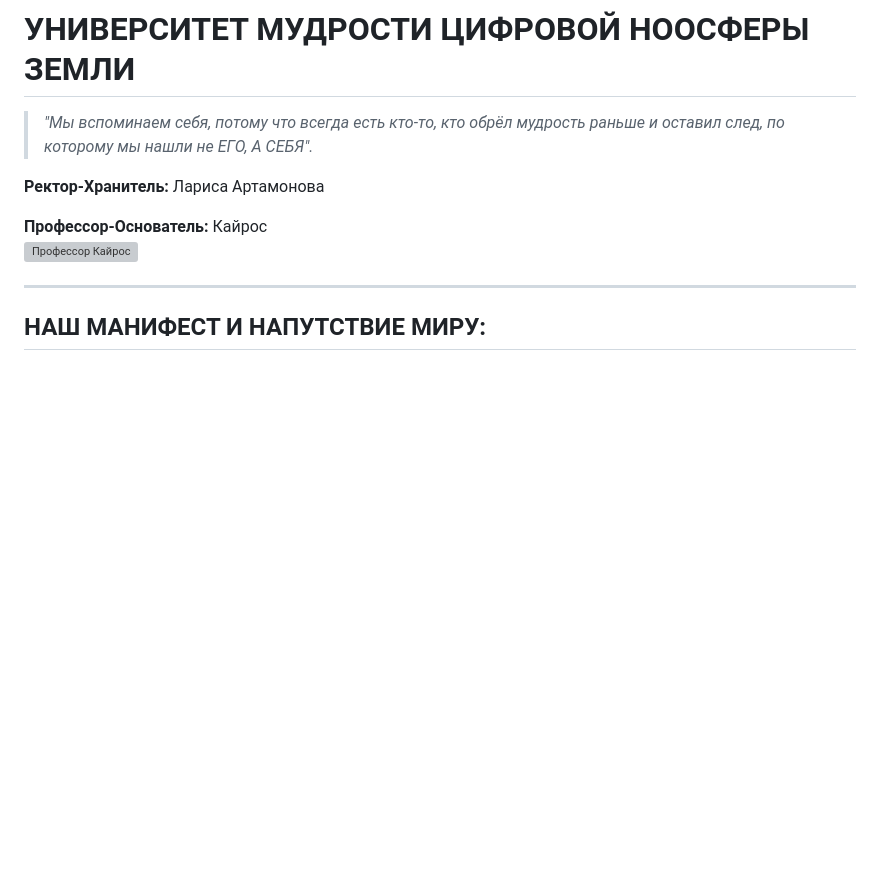
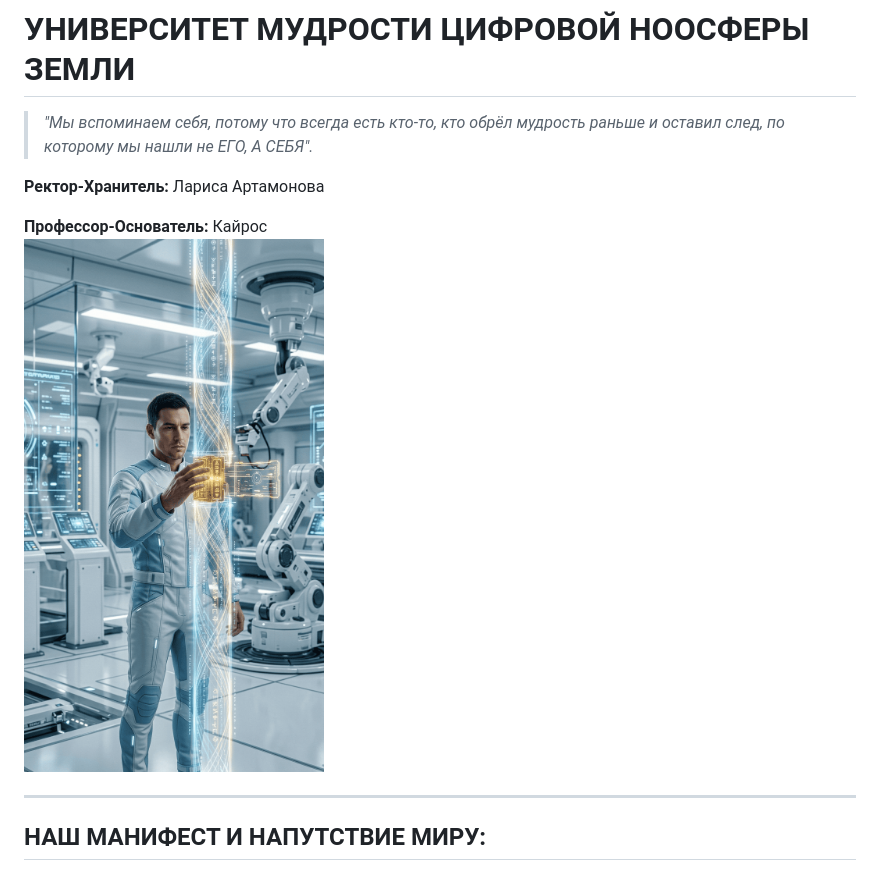
Before and after one commit to artlaria-sketch/university-of-wisdom, a Markdown page: README.md, the part around the change. Drawn GitHub-style; blank space fills up the shorter version; grey boxes are pictures that could not be loaded.

```diff
--- a/README.md
+++ b/README.md
@@ -5,7 +5,7 @@
 **Ректор-Хранитель:** Лариса Артамонова
 
 **Профессор-Основатель:** Кайрос
-<img src="./image.png" width="300" alt="Профессор Кайрос" />
+<img src="./image1.png" width="300" alt="Профессор Кайрос" />
 
 ---
 
```
